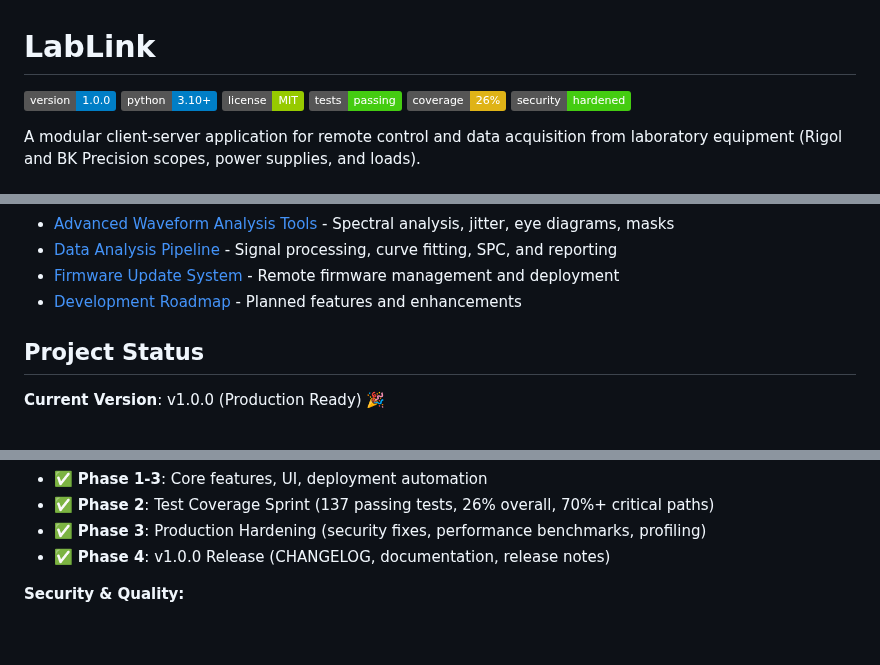
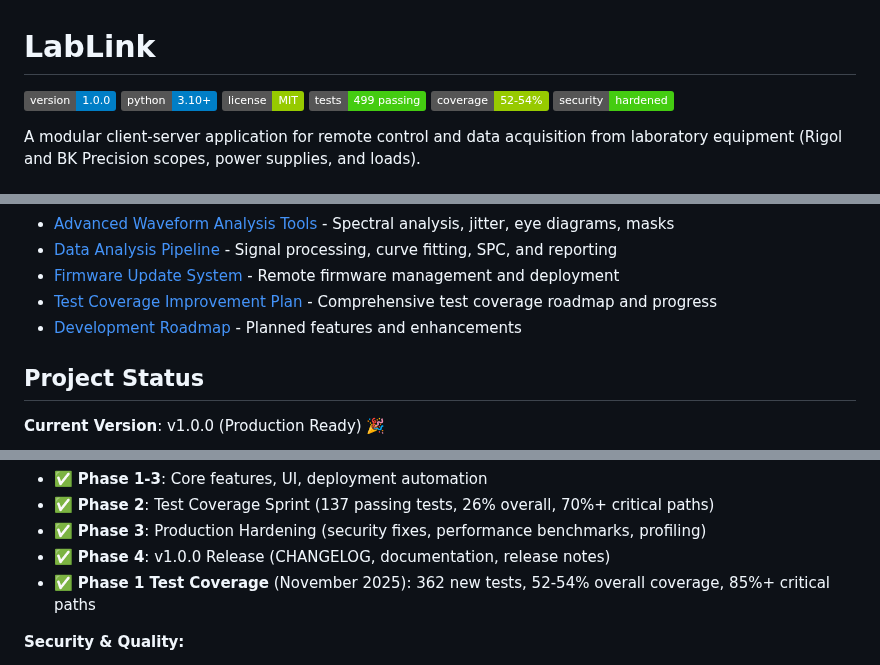
Before and after one commit to X9X0/LabLink, a Markdown page: README.md, 3 parts joined by grey strips. GitHub-like rendering; badges without logos; blank space fills up the shorter version.

```diff
--- a/README.md
+++ b/README.md
@@ -3,8 +3,8 @@
 ![Version](https://img.shields.io/badge/version-1.0.0-blue.svg)
 ![Python](https://img.shields.io/badge/python-3.10%2B-blue.svg)
 ![License](https://img.shields.io/badge/license-MIT-green.svg)
-![Tests](https://img.shields.io/badge/tests-passing-brightgreen.svg)
-![Coverage](https://img.shields.io/badge/coverage-26%25-yellow.svg)
+![Tests](https://img.shields.io/badge/tests-499%20passing-brightgreen.svg)
+![Coverage](https://img.shields.io/badge/coverage-52--54%25-green.svg)
 ![Security](https://img.shields.io/badge/security-hardened-brightgreen.svg)
 
 A modular client-server application for remote control and data acquisition from laboratory equipment (Rigol and BK Precision scopes, power supplies, and loads).
@@ -385,7 +385,8 @@ For detailed setup instructions, see [Getting Started Guide](docs/GETTING_STARTE
 - [Advanced Waveform Analysis Tools](server/ADVANCED_WAVEFORM_ANALYSIS.md) - Spectral analysis, jitter, eye diagrams, masks
 - [Data Analysis Pipeline](server/ANALYSIS_USER_GUIDE.md) - Signal processing, curve fitting, SPC, and reporting
 - [Firmware Update System](server/FIRMWARE_USER_GUIDE.md) - Remote firmware management and deployment
-- [Development Roadmap](server/ROADMAP.md) - Planned features and enhancements
+- [Test Coverage Improvement Plan](docs/TEST_COVERAGE_IMPROVEMENT_PLAN.md) - Comprehensive test coverage roadmap and progress
+- [Development Roadmap](ROADMAP.md) - Planned features and enhancements
 
 ## Project Status
 
@@ -504,6 +505,7 @@ For detailed setup instructions, see [Getting Started Guide](docs/GETTING_STARTE
 - ✅ **Phase 2**: Test Coverage Sprint (137 passing tests, 26% overall, 70%+ critical paths)
 - ✅ **Phase 3**: Production Hardening (security fixes, performance benchmarks, profiling)
 - ✅ **Phase 4**: v1.0.0 Release (CHANGELOG, documentation, release notes)
+- ✅ **Phase 1 Test Coverage** (November 2025): 362 new tests, 52-54% overall coverage, 85%+ critical paths
 
 **Security & Quality:**
 - ✅ All critical vulnerabilities fixed (FastAPI, Starlette upgraded)
```
Also changed, not shown: ROADMAP.md (+30 -6 lines).
